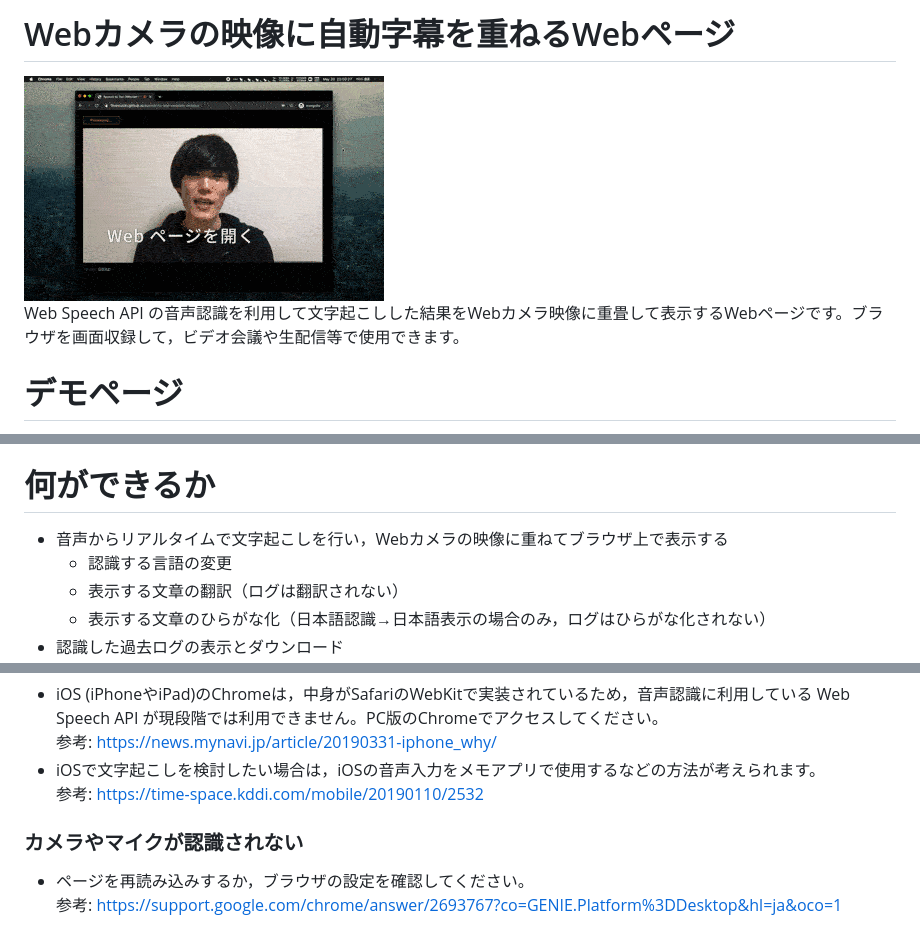
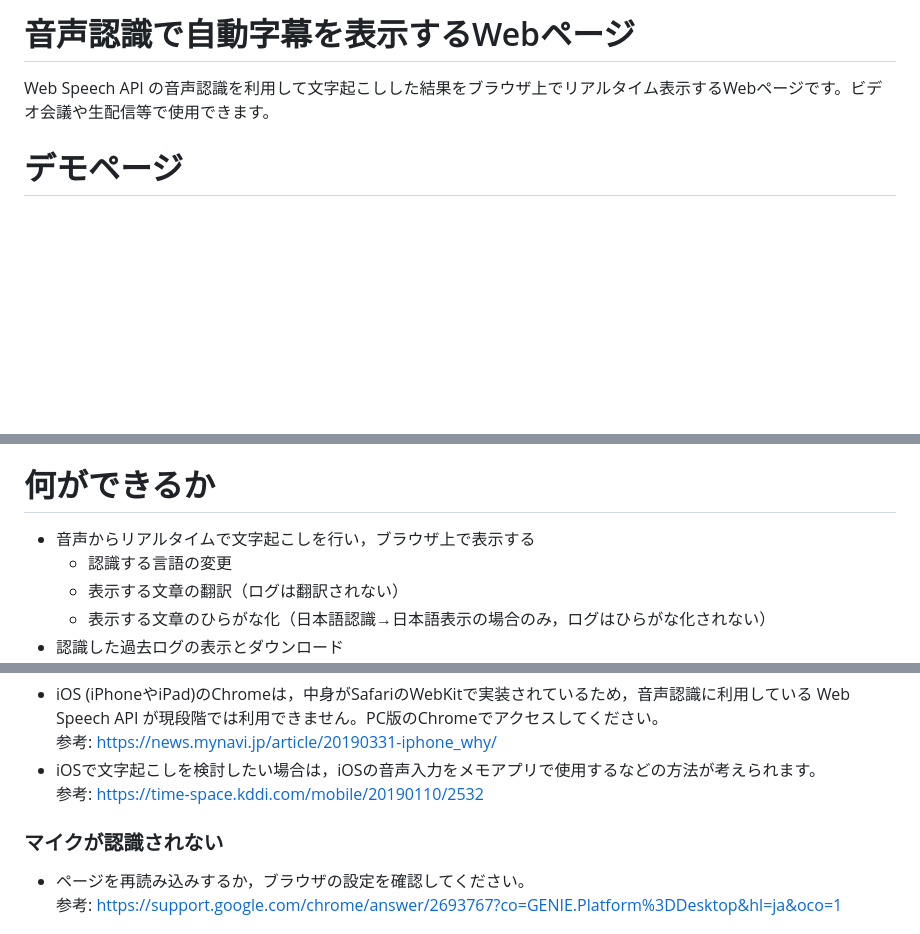
Before and after one commit to KAWAchan-jp/speech-to-text, a Markdown page: README.md, 3 parts joined by grey strips. Rendered like a GitHub page; blank space fills up the shorter version.

Commit message:
docs: READMEからカメラ関連の記述を削除
Co-Authored-By: Claude Sonnet 4.6 <noreply@anthropic.com>

```diff
--- a/README.md
+++ b/README.md
@@ -1,7 +1,6 @@
-# Webカメラの映像に自動字幕を重ねるWebページ
-<img src="./sample.gif" alt="動作風景「このページを開くだけで音声認識をした結果の字幕をこんな感じで…」">
+# 音声認識で自動字幕を表示するWebページ
 
-Web Speech API の音声認識を利用して文字起こしした結果をWebカメラ映像に重畳して表示するWebページです。ブラウザを画面収録して，ビデオ会議や生配信等で使用できます。
+Web Speech API の音声認識を利用して文字起こしした結果をブラウザ上でリアルタイム表示するWebページです。ビデオ会議や生配信等で使用できます。
 
 # デモページ
 https://kawachan-jp.github.io/speech-to-text/
@@ -35,7 +34,7 @@ https://kawachan-jp.github.io/speech-to-text/
   - 2022年10月現在、音声認識が適切に動作しない模様（Android 13; Pixel 6 Pro にて検証）
 
 # 何ができるか
-- 音声からリアルタイムで文字起こしを行い，Webカメラの映像に重ねてブラウザ上で表示する
+- 音声からリアルタイムで文字起こしを行い，ブラウザ上で表示する
   - 認識する言語の変更
   - 表示する文章の翻訳（ログは翻訳されない）
   - 表示する文章のひらがな化（日本語認識→日本語表示の場合のみ，ログはひらがな化されない）
@@ -66,7 +65,7 @@ Google Chrome ダウンロードページ: https://www.google.com/chrome/
 - iOSで文字起こしを検討したい場合は，iOSの音声入力をメモアプリで使用するなどの方法が考えられます。
 参考: https://time-space.kddi.com/mobile/20190110/2532
 
-### カメラやマイクが認識されない
+### マイクが認識されない
 - ページを再読み込みするか，ブラウザの設定を確認してください。
 参考: https://support.google.com/chrome/answer/2693767?co=GENIE.Platform%3DDesktop&hl=ja&oco=1
 
```
Also changed, not shown: other parts of README.md (+0 -2 lines).
